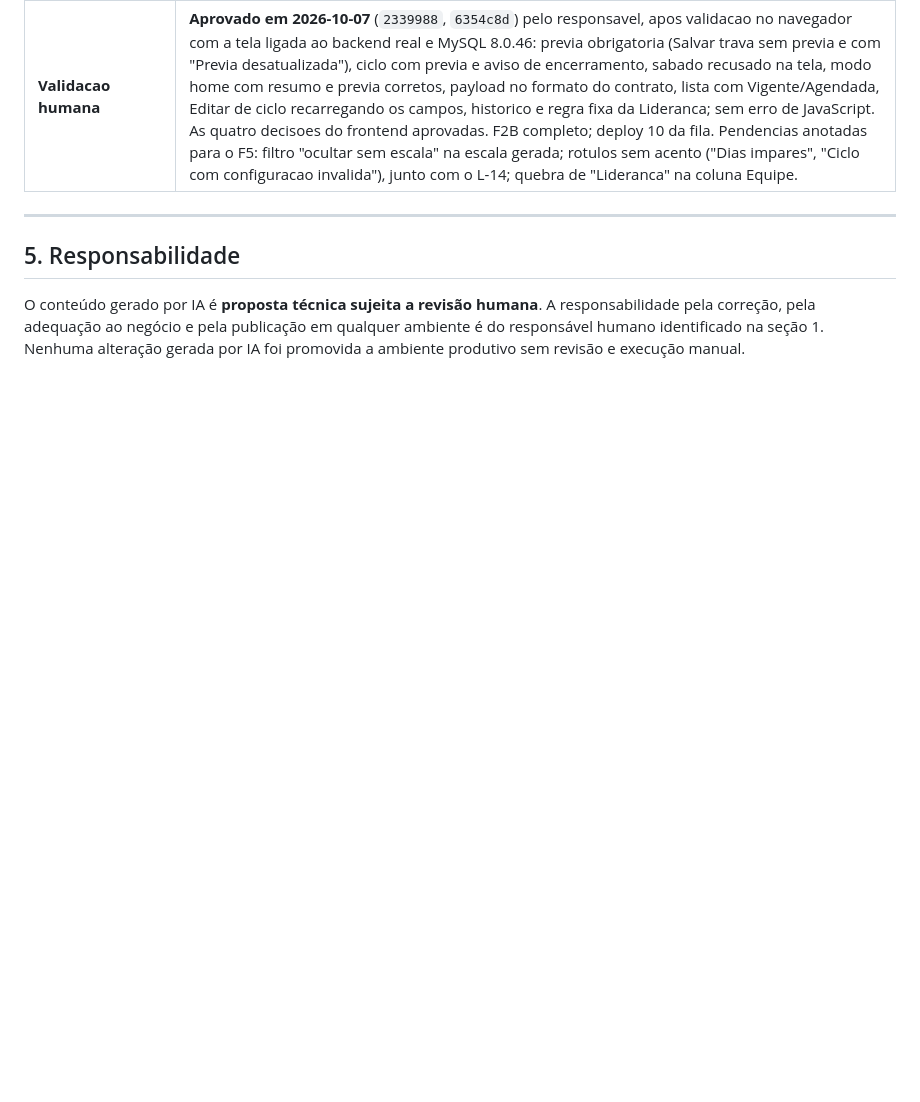
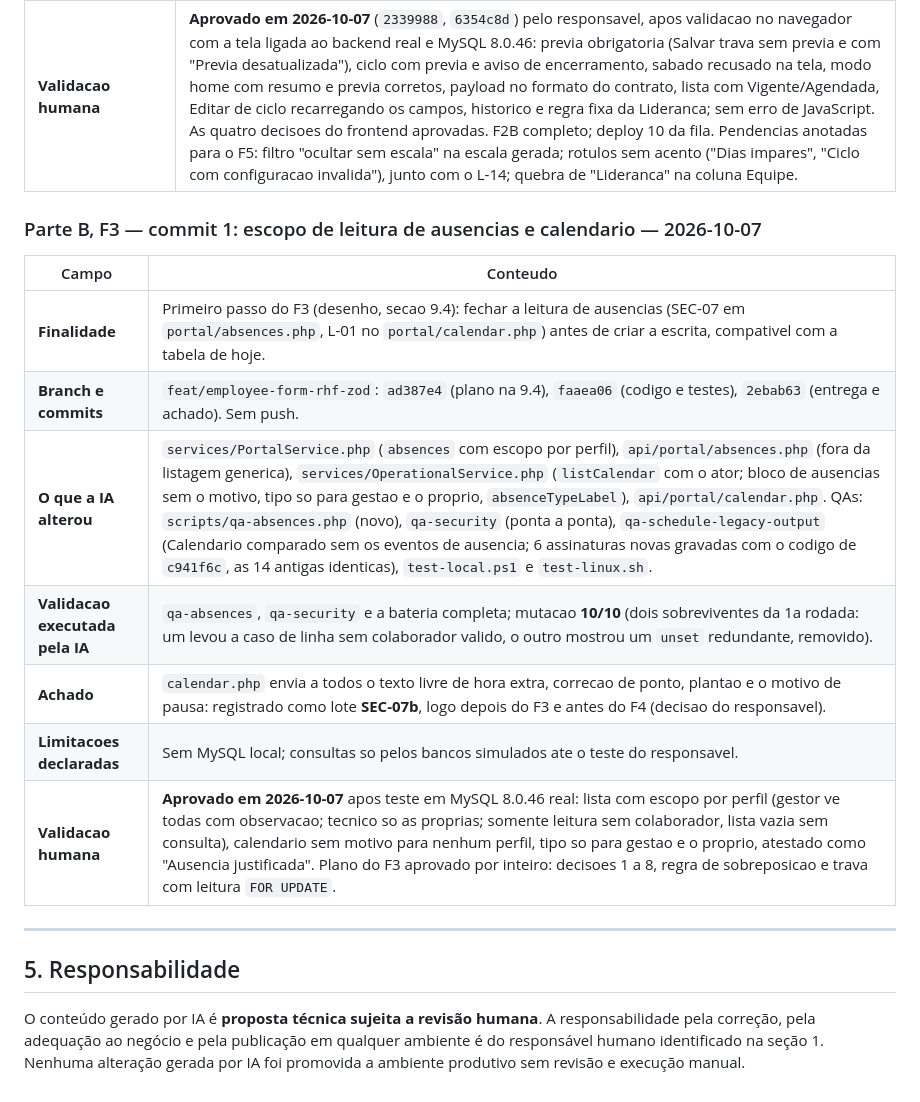
Before and after one commit to TheusCA/chronodesk_v3, a Markdown page: docs/REGISTRO_USO_IA.md, the part around the change. GitHub-like rendering; blank space fills up the shorter version.

```diff
--- a/docs/REGISTRO_USO_IA.md
+++ b/docs/REGISTRO_USO_IA.md
@@ -370,6 +370,18 @@ Base da afirmação:
 | **Limitacoes declaradas** | A tela nao foi aberta no navegador (sem PHP com MySQL local): layout, foco e interacao so pelo roteiro de deploy no servidor. Os QAs estruturais conferem o texto do codigo; o comportamento do payload e coberto por regex, nao por execucao. `operational.ts` segue com o tipo sem `cycle` (sem uso). |
 | **Validacao humana** | **Aprovado em 2026-10-07** (`2339988`, `6354c8d`) pelo responsavel, apos validacao no navegador com a tela ligada ao backend real e MySQL 8.0.46: previa obrigatoria (Salvar trava sem previa e com "Previa desatualizada"), ciclo com previa e aviso de encerramento, sabado recusado na tela, modo home com resumo e previa corretos, payload no formato do contrato, lista com Vigente/Agendada, Editar de ciclo recarregando os campos, historico e regra fixa da Lideranca; sem erro de JavaScript. As quatro decisoes do frontend aprovadas. F2B completo; deploy 10 da fila. Pendencias anotadas para o F5: filtro "ocultar sem escala" na escala gerada; rotulos sem acento ("Dias impares", "Ciclo com configuracao invalida"), junto com o L-14; quebra de "Lideranca" na coluna Equipe. |
 
+### Parte B, F3 — commit 1: escopo de leitura de ausencias e calendario — 2026-10-07
+
+| Campo | Conteudo |
+|---|---|
+| **Finalidade** | Primeiro passo do F3 (desenho, secao 9.4): fechar a leitura de ausencias (SEC-07 em `portal/absences.php`, L-01 no `portal/calendar.php`) antes de criar a escrita, compativel com a tabela de hoje. |
+| **Branch e commits** | `feat/employee-form-rhf-zod`: `ad387e4` (plano na 9.4), `faaea06` (codigo e testes), `2ebab63` (entrega e achado). Sem push. |
+| **O que a IA alterou** | `services/PortalService.php` (`absences` com escopo por perfil), `api/portal/absences.php` (fora da listagem generica), `services/OperationalService.php` (`listCalendar` com o ator; bloco de ausencias sem o motivo, tipo so para gestao e o proprio, `absenceTypeLabel`), `api/portal/calendar.php`. QAs: `scripts/qa-absences.php` (novo), `qa-security` (ponta a ponta), `qa-schedule-legacy-output` (Calendario comparado sem os eventos de ausencia; 6 assinaturas novas gravadas com o codigo de `c941f6c`, as 14 antigas identicas), `test-local.ps1` e `test-linux.sh`. |
+| **Validacao executada pela IA** | `qa-absences`, `qa-security` e a bateria completa; mutacao **10/10** (dois sobreviventes da 1a rodada: um levou a caso de linha sem colaborador valido, o outro mostrou um `unset` redundante, removido). |
+| **Achado** | `calendar.php` envia a todos o texto livre de hora extra, correcao de ponto, plantao e o motivo de pausa: registrado como lote **SEC-07b**, logo depois do F3 e antes do F4 (decisao do responsavel). |
+| **Limitacoes declaradas** | Sem MySQL local; consultas so pelos bancos simulados ate o teste do responsavel. |
+| **Validacao humana** | **Aprovado em 2026-10-07** apos teste em MySQL 8.0.46 real: lista com escopo por perfil (gestor ve todas com observacao; tecnico so as proprias; somente leitura sem colaborador, lista vazia sem consulta), calendario sem motivo para nenhum perfil, tipo so para gestao e o proprio, atestado como "Ausencia justificada". Plano do F3 aprovado por inteiro: decisoes 1 a 8, regra de sobreposicao e trava com leitura `FOR UPDATE`. |
+
 ---
 
 ## 5. Responsabilidade
```
Also changed, not shown: docs/DESENHO_PA_ESCALA_AUSENCIA.md (+11 -10 lines).
